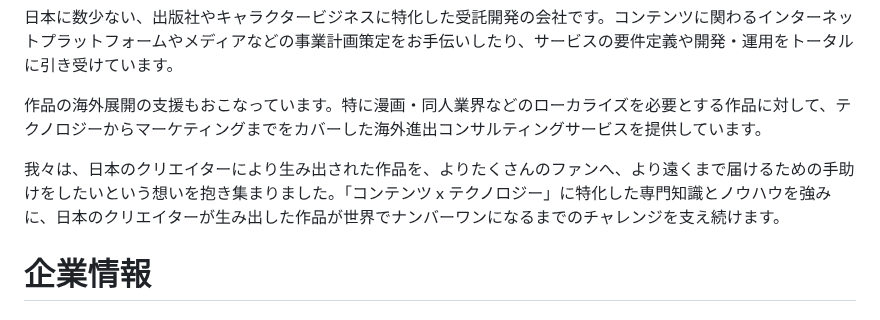
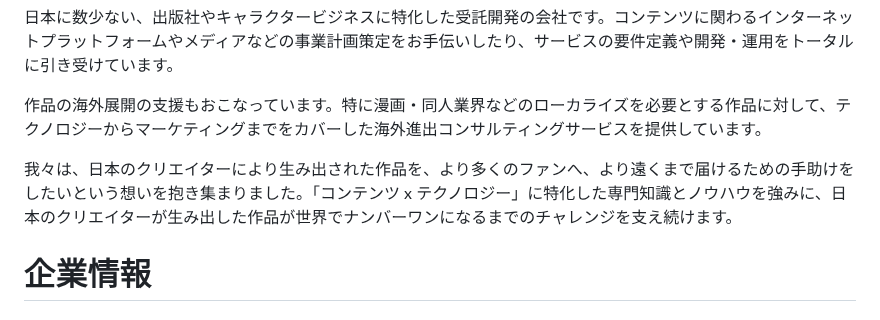
Before and after one commit to bootstrap-inc-jp/corporate-website, a Markdown page: hiring.md, the part around the change. GitHub-like rendering.

```diff
--- a/hiring.md
+++ b/hiring.md
@@ -6,7 +6,7 @@
 
 作品の海外展開の支援もおこなっています。特に漫画・同人業界などのローカライズを必要とする作品に対して、テクノロジーからマーケティングまでをカバーした海外進出コンサルティングサービスを提供しています。
 
-我々は、日本のクリエイターにより生み出された作品を、よりたくさんのファンへ、より遠くまで届けるための手助けをしたいという想いを抱き集まりました。「コンテンツ x テクノロジー」に特化した専門知識とノウハウを強みに、日本のクリエイターが生み出した作品が世界でナンバーワンになるまでのチャレンジを支え続けます。
+我々は、日本のクリエイターにより生み出された作品を、より多くのファンへ、より遠くまで届けるための手助けをしたいという想いを抱き集まりました。「コンテンツ x テクノロジー」に特化した専門知識とノウハウを強みに、日本のクリエイターが生み出した作品が世界でナンバーワンになるまでのチャレンジを支え続けます。
 
 # 企業情報
 
```
